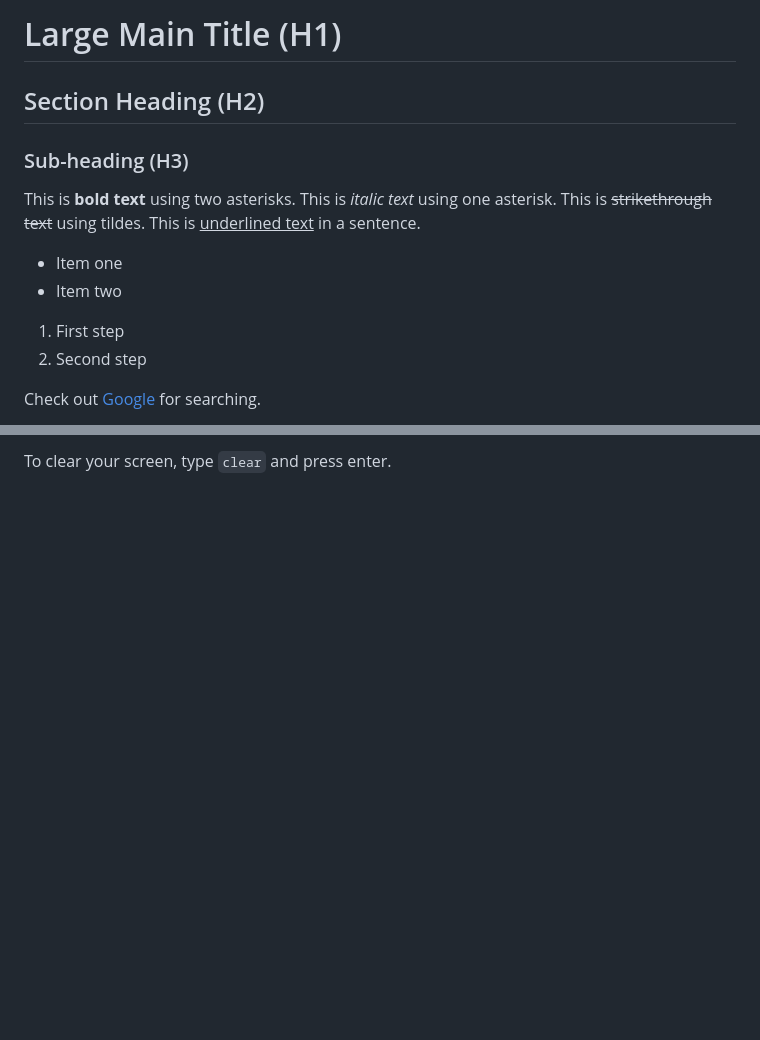
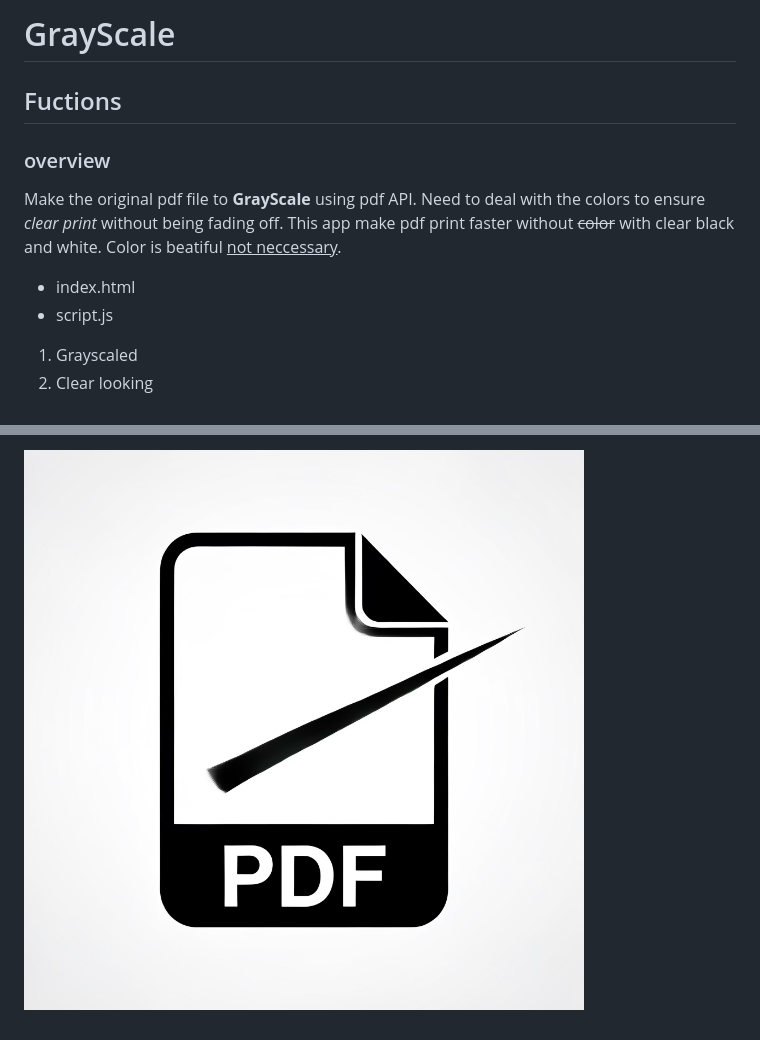
Before and after one commit to hsx2win/pdfGrayscale, a Markdown page: readme.md, 2 parts joined by grey strips. Drawn GitHub-style; pictures changed too: image.png (added); blank space fills up the shorter version.

Commit message:
Update README and image

```diff
--- a/readme.md
+++ b/readme.md
@@ -1,21 +1,20 @@
-# Large Main Title (H1)
-## Section Heading (H2)
-### Sub-heading (H3)
+# GrayScale
+## Fuctions
+### overview
 
-This is **bold text** using two asterisks.
-This is *italic text* using one asterisk.
-This is ~~strikethrough text~~ using tildes.
-This is <u>underlined text</u> in a sentence.
+Make the original pdf file to **GrayScale** using pdf API.
+Need to deal with the colors to ensure *clear print* without being fading off.
+This app make pdf print faster without ~~color~~ with clear black and white.
+Color is beatiful <u>not neccessary</u>.
 
 
 
 
-- Item one
-- Item two
+- index.html
+- script.js
 
-1. First step
-2. Second step
+1. Grayscaled
+2. Clear looking
 
 
-Check out [Google](https://google.com) for searching.
 
@@ -26,4 +26,3 @@ Check out [Google](https://google.com) for searching.
 </p>
 
-
-To clear your screen, type `clear` and press enter.
+![alt text](image.png)
```
Also changed, not shown: other parts of readme.md (+3 -2 lines).
